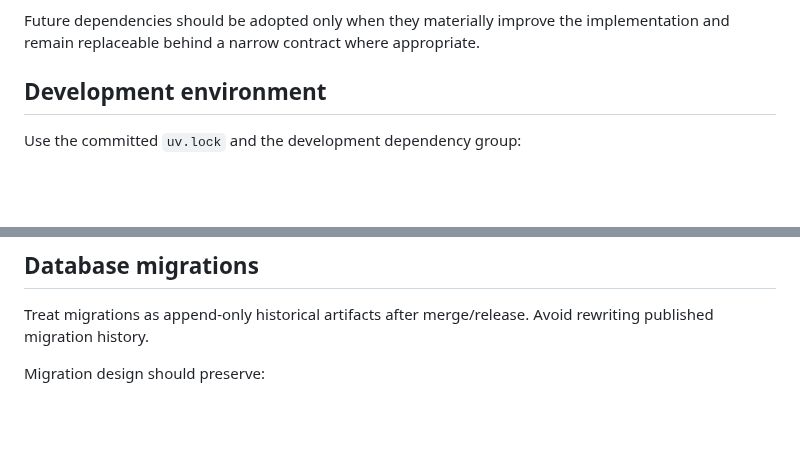
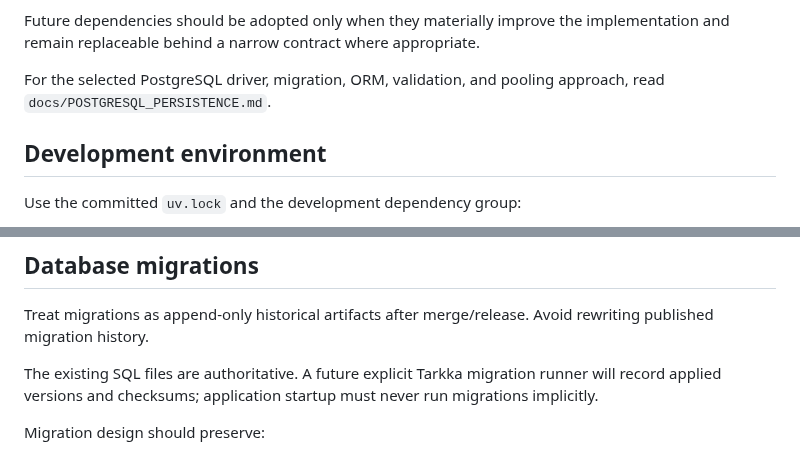
Before and after one commit to cbwinslow/Tarkka, a Markdown page: docs/DEVELOPMENT.md, 2 parts joined by grey strips. Drawn GitHub-style; blank space fills up the shorter version.

Commit message:
Document PostgreSQL persistence approach

```diff
--- a/docs/DEVELOPMENT.md
+++ b/docs/DEVELOPMENT.md
@@ -35,6 +35,9 @@ The repository currently targets Python 3.11–3.13 in CI and uses:
 - strict mypy
 
 Future dependencies should be adopted only when they materially improve the implementation and remain replaceable behind a narrow contract where appropriate.
+
+For the selected PostgreSQL driver, migration, ORM, validation, and pooling approach, read
+`docs/POSTGRESQL_PERSISTENCE.md`.
 
 ## Development environment
 
@@ -188,6 +191,9 @@ SearchSnapshots and raw artifacts are audit/reproducibility boundaries. Do not s
 
 Treat migrations as append-only historical artifacts after merge/release. Avoid rewriting published migration history.
 
+The existing SQL files are authoritative. A future explicit Tarkka migration runner will record
+applied versions and checksums; application startup must never run migrations implicitly.
+
 Migration design should preserve:
 
 - referential integrity
```
Also changed, not shown: docs/OPEN_QUESTIONS.md (+0 -1 lines), docs/POSTGRESQL_PERSISTENCE.md (added, +42 -0 lines).
